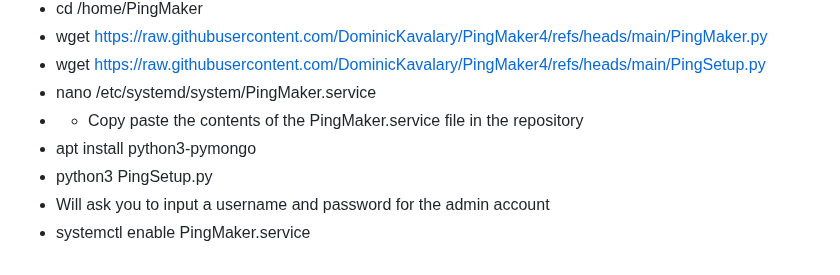
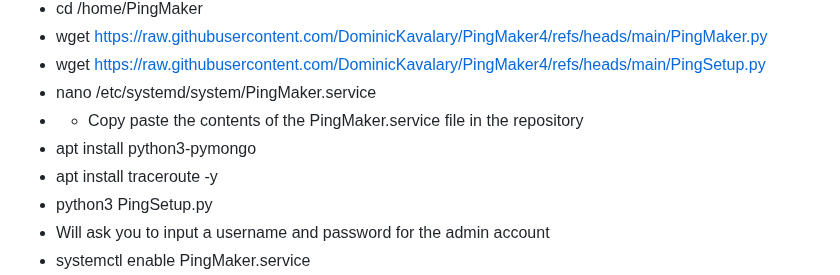
Before and after one commit to DominicKavalary/PingMaker4, a Markdown page: README.md, the part around the change. GitHub-like rendering.

```diff
--- a/README.md
+++ b/README.md
@@ -63,6 +63,7 @@ session required pam_limits.so
 - nano /etc/systemd/system/PingMaker.service
 - - Copy paste the contents of the PingMaker.service file in the repository
 - apt install python3-pymongo
+- apt install traceroute -y
 - python3 PingSetup.py
 - 	Will ask you to input a username and password for the admin account
 - systemctl enable PingMaker.service
```
